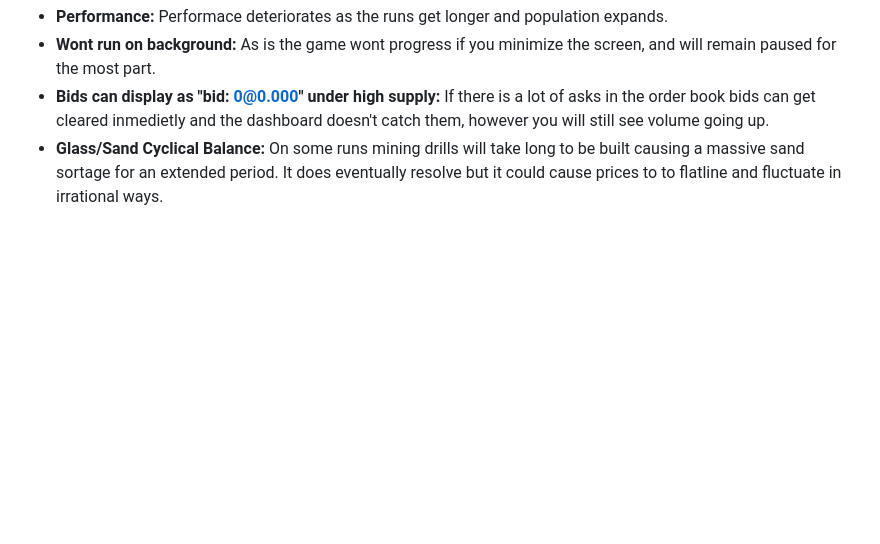
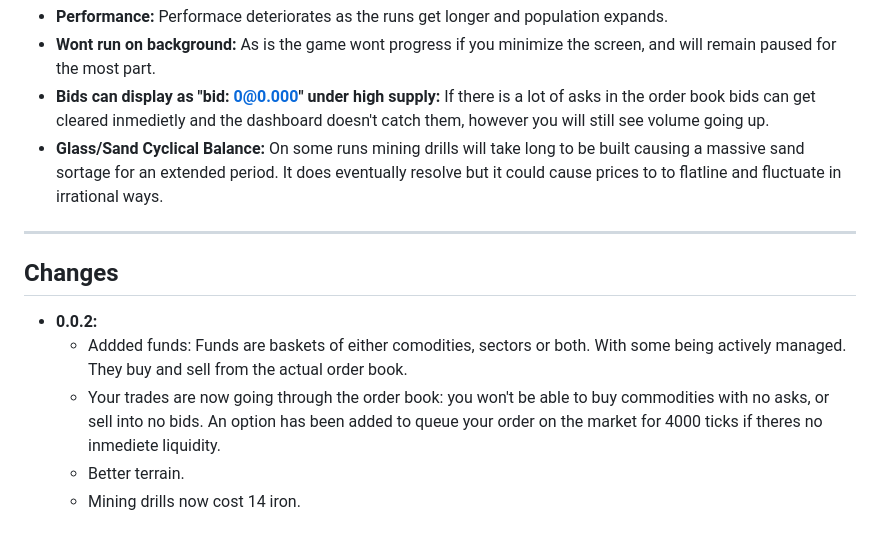
Before and after one commit to Wiz-Works/SECOND-ORDER---A-Bit-Size-Economy, a Markdown page: README.md, the part around one of its changes. Drawn GitHub-style; blank space fills up the shorter version.

```diff
--- a/README.md
+++ b/README.md
@@ -110,3 +111,14 @@ You are a spectator to this world, starting with an initial capital of **1.00$**
 * **Wont run on background:** As is the game wont progress if you minimize the screen, and will remain paused for the most part.
 * **Bids can display as "bid: 0@0.000" under high supply:** If there is a lot of asks in the order book bids can get cleared inmedietly and the dashboard doesn't catch them, however you will still see volume going up.
 * **Glass/Sand Cyclical Balance:** On some runs mining drills will take long to be built causing a massive sand sortage for an extended period. It does eventually resolve but it could cause prices to to flatline and fluctuate in irrational ways.
+
+
+---
+
+## Changes
+
+* **0.0.2:**
+   * Addded funds: Funds are baskets of either comodities, sectors or both. With some being actively managed. They buy and sell from the actual order book.
+   * Your trades are now going through the order book: you won't be able to buy commodities with no asks, or sell into no bids. An option has been added to queue your order on the market for 4000 ticks       if theres no inmediete liquidity.
+   * Better terrain.
+   * Mining drills now cost 14 iron.
```
Also changed, not shown: other parts of README.md (+2 -1 lines).
